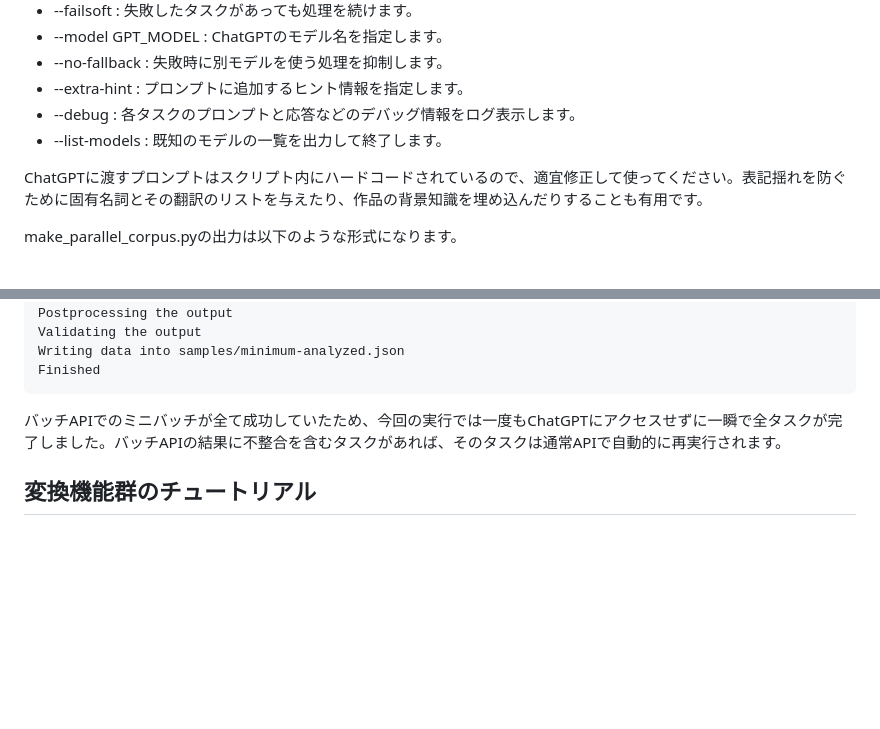
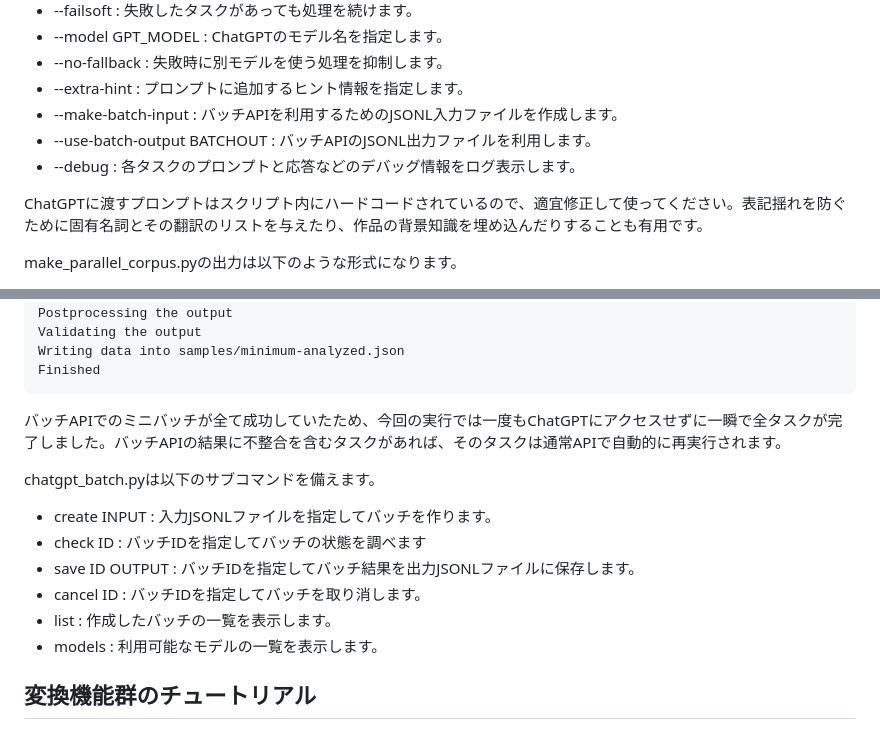
Before and after one commit to estraier/parallelbook, a Markdown page: README.md, 2 parts joined by grey strips. GitHub-like rendering; blank space fills up the shorter version.

Commit message:
Add comments.

```diff
--- a/README.md
+++ b/README.md
@@ -638,8 +638,9 @@ make_parallel_corpus.pyは以下のオプションを備えます。
 - --model GPT_MODEL : ChatGPTのモデル名を指定します。
 - --no-fallback : 失敗時に別モデルを使う処理を抑制します。
 - --extra-hint : プロンプトに追加するヒント情報を指定します。
+- --make-batch-input : バッチAPIを利用するためのJSONL入力ファイルを作成します。
+- --use-batch-output BATCHOUT : バッチAPIのJSONL出力ファイルを利用します。
 - --debug : 各タスクのプロンプトと応答などのデバッグ情報をログ表示します。
-- --list-models : 既知のモデルの一覧を出力して終了します。
 
 ChatGPTに渡すプロンプトはスクリプト内にハードコードされているので、適宜修正して使ってください。表記揺れを防ぐために固有名詞とその翻訳のリストを与えたり、作品の背景知識を埋め込んだりすることも有用です。
 
@@ -1049,6 +1050,15 @@ Finished
 
 バッチAPIでのミニバッチが全て成功していたため、今回の実行では一度もChatGPTにアクセスせずに一瞬で全タスクが完了しました。バッチAPIの結果に不整合を含むタスクがあれば、そのタスクは通常APIで自動的に再実行されます。
 
+chatgpt_batch.pyは以下のサブコマンドを備えます。
+
+- create INPUT : 入力JSONLファイルを指定してバッチを作ります。
+- check ID : バッチIDを指定してバッチの状態を調べます
+- save ID OUTPUT : バッチIDを指定してバッチ結果を出力JSONLファイルに保存します。
+- cancel ID : バッチIDを指定してバッチを取り消します。
+- list : 作成したバッチの一覧を表示します。
+- models : 利用可能なモデルの一覧を表示します。
+
 ## 変換機能群のチュートリアル
 
 生成機能群で対訳本のJSONデータを生成したら、それを任意の方法で利用します。ユーザ独自の利用方を編み出しても良いのですが、典型的には、HTMLやEPUBなどの標準化されたデータ形式に変換し、Webブラウザや電子書籍リーダなどの既存の表示端末に読み込んで利用することになります。
```
